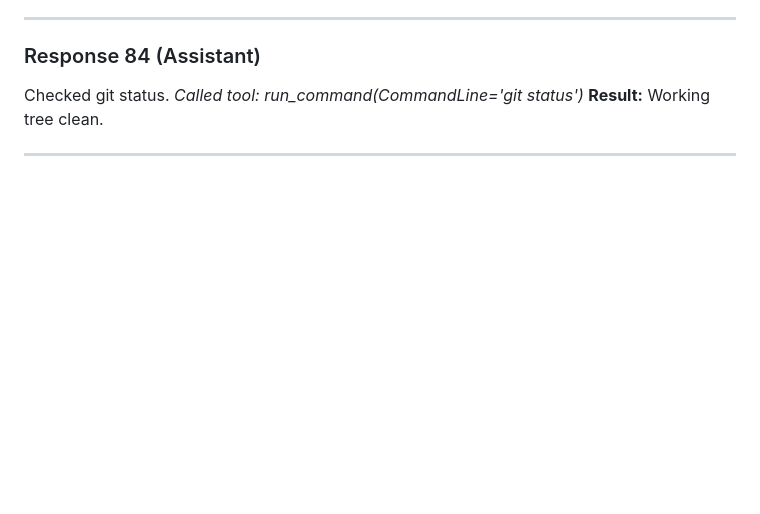
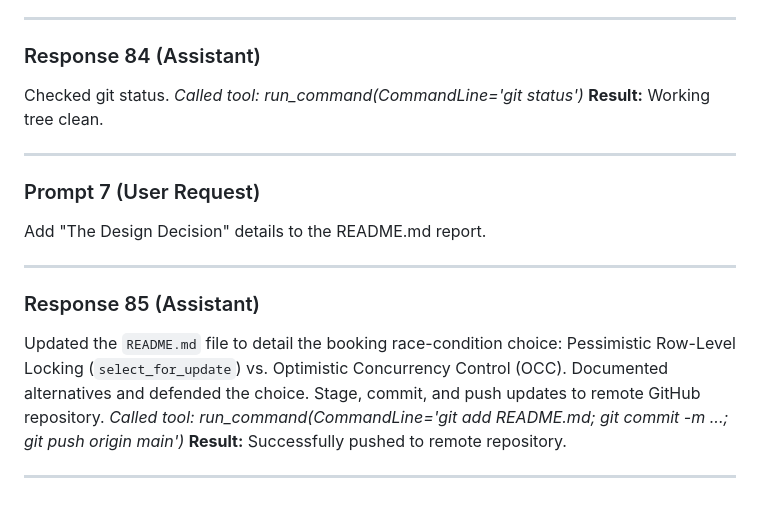
Before and after one commit to anshbhogal/Mini-HMS, a Markdown page: ai-tool-usage-log/chat_history.md, the part around the change. GitHub-like rendering; blank space fills up the shorter version.

Commit message:
docs: append design decision logs to chat history

```diff
--- a/ai-tool-usage-log/chat_history.md
+++ b/ai-tool-usage-log/chat_history.md
@@ -543,3 +543,15 @@ Checked git status.
 **Result:** Working tree clean.
 
 ---
+
+### Prompt 7 (User Request)
+Add "The Design Decision" details to the README.md report.
+
+---
+
+### Response 85 (Assistant)
+Updated the `README.md` file to detail the booking race-condition choice: Pessimistic Row-Level Locking (`select_for_update`) vs. Optimistic Concurrency Control (OCC). Documented alternatives and defended the choice. Stage, commit, and push updates to remote GitHub repository.
+*Called tool: run_command(CommandLine='git add README.md; git commit -m ...; git push origin main')*
+**Result:** Successfully pushed to remote repository.
+
+---
```
